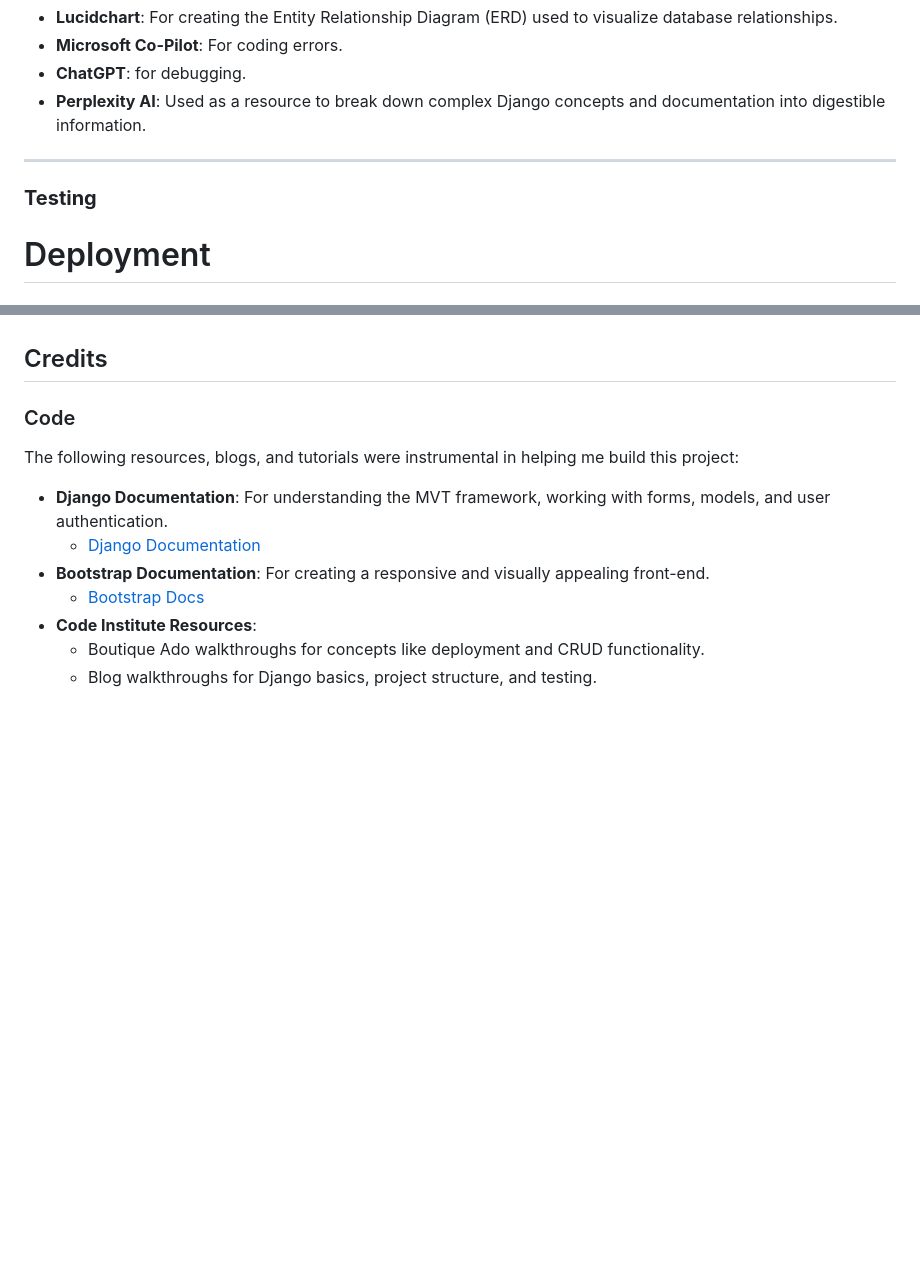
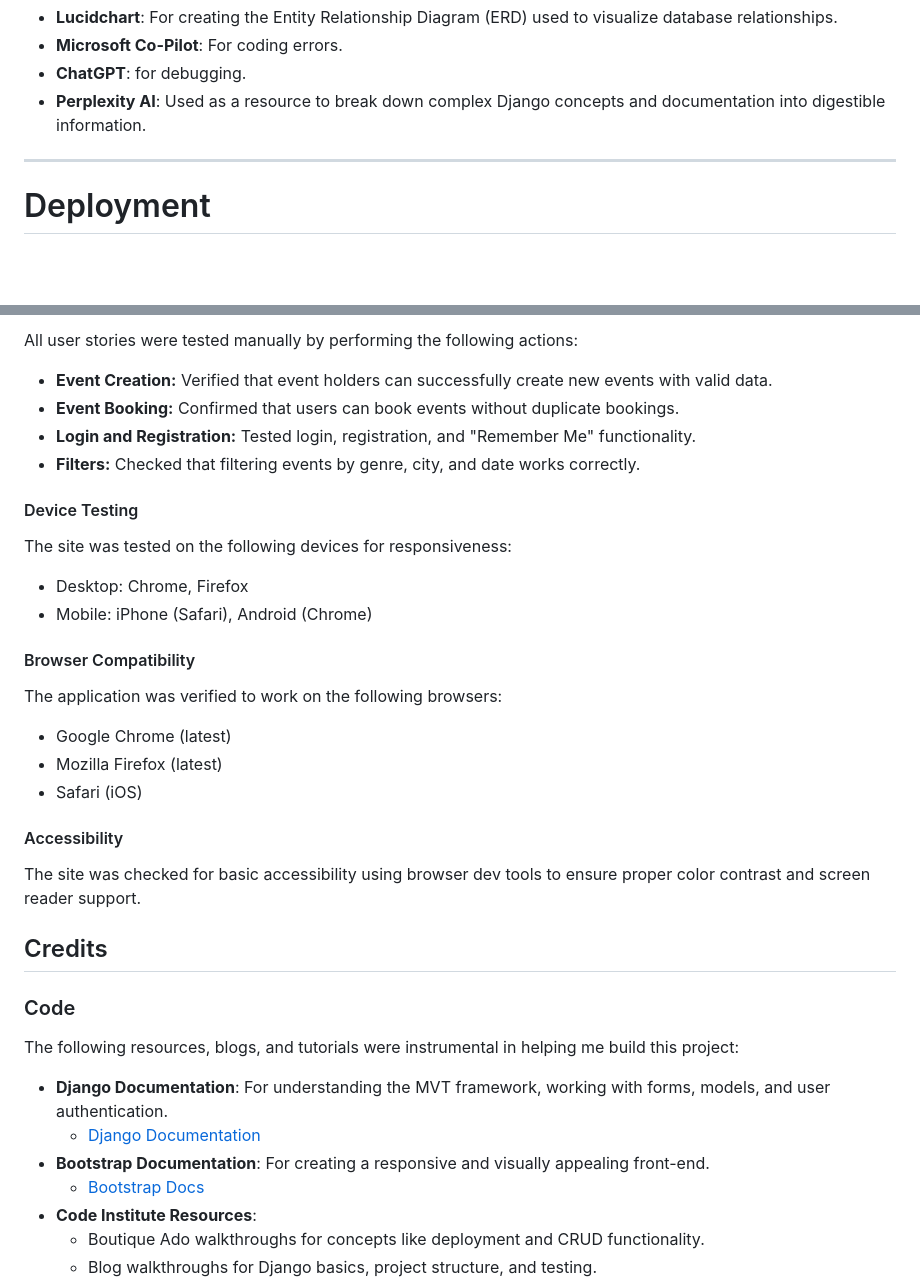
Before and after one commit to mahmudurmahid/individual-full-stack-project, a Markdown page: media/README.md, 2 parts joined by grey strips. GitHub-like rendering; blank space fills up the shorter version.

```diff
--- a/README.md
+++ b/media/README.md
@@ -595,8 +595,6 @@ For future versions of MusicMatch, the following features will enhance its datab
 
 ---
 
-### **Testing**
-
 # Deployment
 
 ## Connecting to GitHub
@@ -751,3 +799,29 @@ AI tools like ChatGPT and GitHub Copilot significantly enhanced the efficiency a
+All user stories were tested manually by performing the following actions:
+
+- **Event Creation:** Verified that event holders can successfully create new events with valid data.
+- **Event Booking:** Confirmed that users can book events without duplicate bookings.
+- **Login and Registration:** Tested login, registration, and "Remember Me" functionality.
+- **Filters:** Checked that filtering events by genre, city, and date works correctly.
+
+#### Device Testing
+
+The site was tested on the following devices for responsiveness:
+
+- Desktop: Chrome, Firefox
+- Mobile: iPhone (Safari), Android (Chrome)
+
+#### Browser Compatibility
+
+The application was verified to work on the following browsers:
+
+- Google Chrome (latest)
+- Mozilla Firefox (latest)
+- Safari (iOS)
+
+#### Accessibility
+
+The site was checked for basic accessibility using browser dev tools to ensure proper color contrast and screen reader support.
+
 ## Credits
 
 ### Code
```
Also changed, not shown: other parts of media/README.md (+50 -0 lines), Screenshot 2025-01-27 at 09.51.16.png (added), media/Screenshot 2025-01-27 at 09.50.59.png (added), media/Screenshot 2025-01-27 at 09.51.07.png (added).
